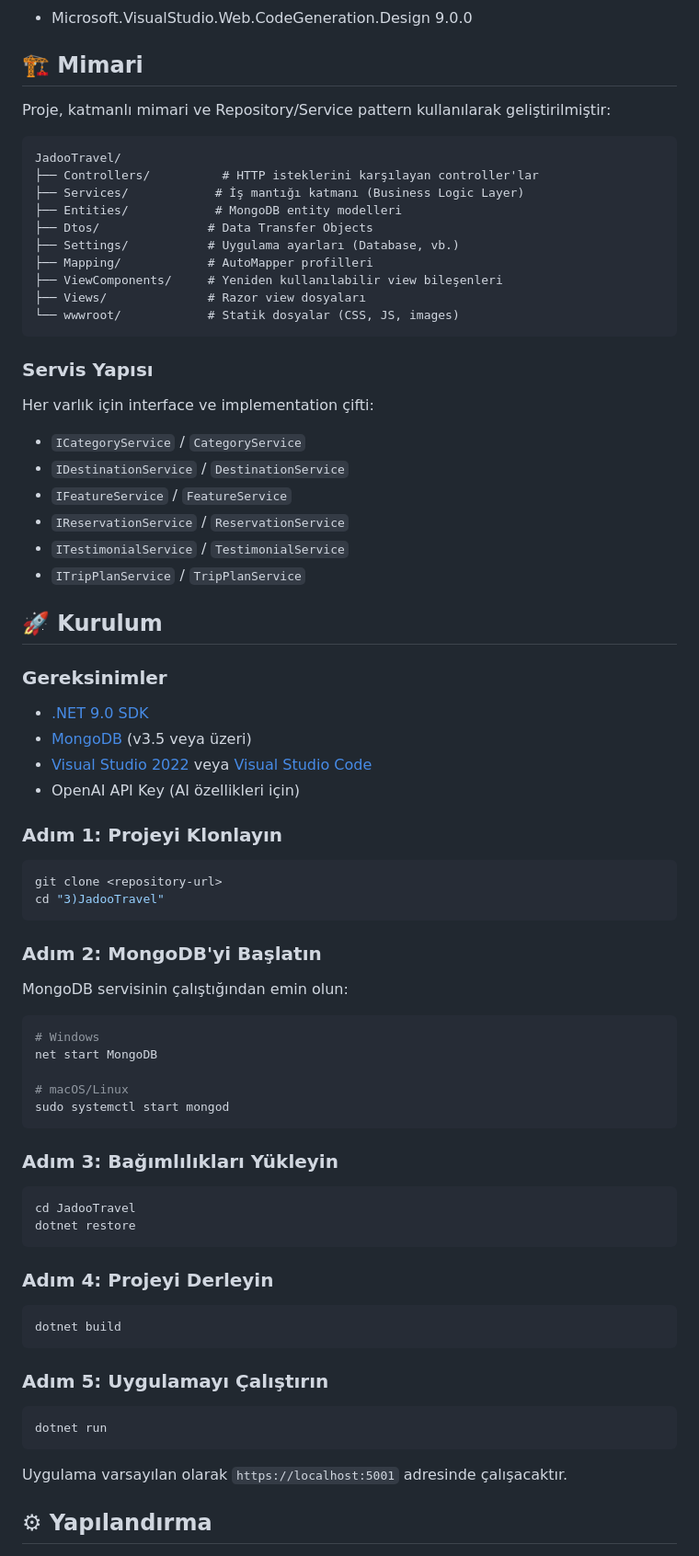
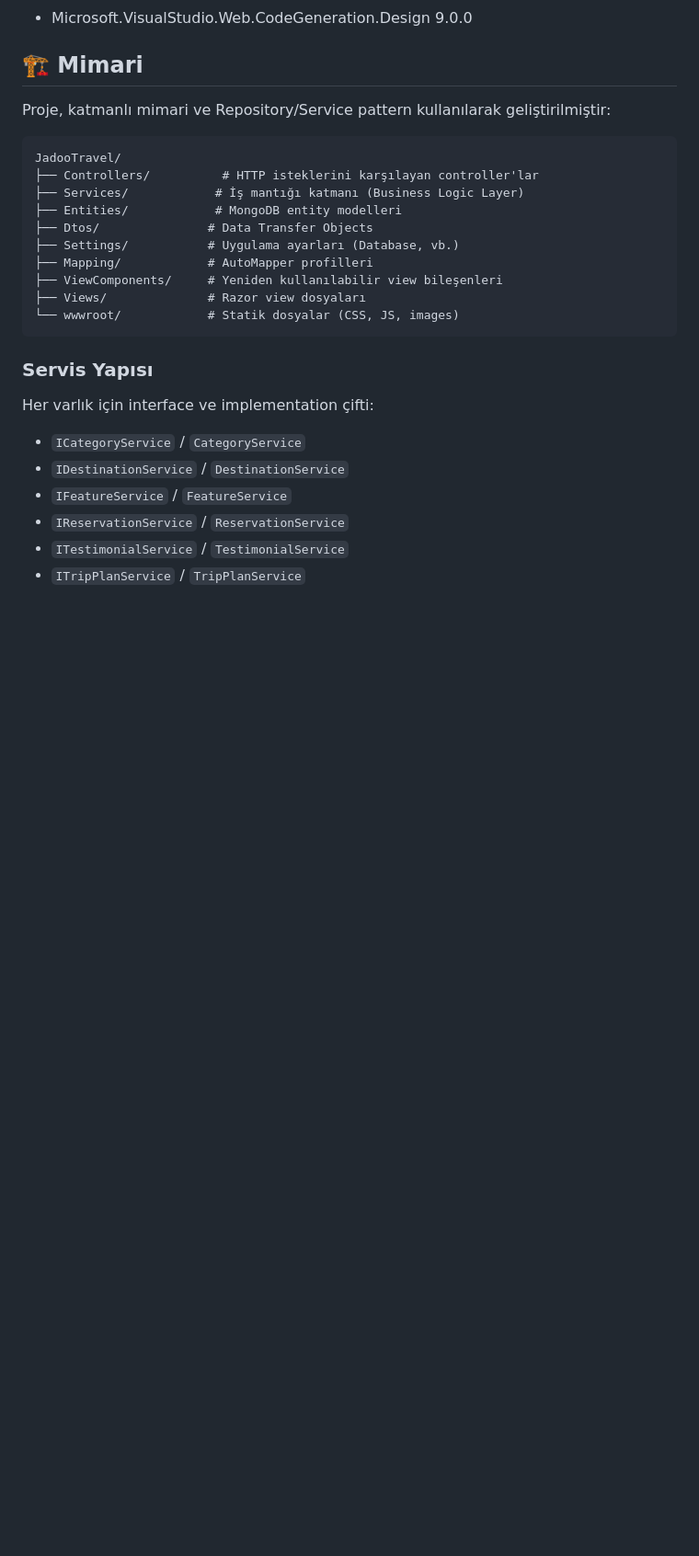
Before and after one commit to emreokanbaskaya1/3-JadooTravel_MongoDB, a Markdown page: README.md, the part around the change printed below. Shown: that part at 92% size. GitHub-like rendering; blank space fills up the shorter version.

````diff
--- a/README.md
+++ b/README.md
@@ -79,48 +79,3 @@ Her varlık için interface ve implementation çifti:
 - `IReservationService` / `ReservationService`
 - `ITestimonialService` / `TestimonialService`
 - `ITripPlanService` / `TripPlanService`
-
-## 🚀 Kurulum
-
-### Gereksinimler
-- [.NET 9.0 SDK](https://dotnet.microsoft.com/download/dotnet/9.0)
-- [MongoDB](https://www.mongodb.com/try/download/community) (v3.5 veya üzeri)
-- [Visual Studio 2022](https://visualstudio.microsoft.com/) veya [Visual Studio Code](https://code.visualstudio.com/)
-- OpenAI API Key (AI özellikleri için)
-
-### Adım 1: Projeyi Klonlayın
-```bash
-git clone <repository-url>
-cd "3)JadooTravel"
-```
-
-### Adım 2: MongoDB'yi Başlatın
-MongoDB servisinin çalıştığından emin olun:
-```bash
-# Windows
-net start MongoDB
-
-# macOS/Linux
-sudo systemctl start mongod
-```
-
-### Adım 3: Bağımlılıkları Yükleyin
-```bash
-cd JadooTravel
-dotnet restore
-```
-
-### Adım 4: Projeyi Derleyin
-```bash
-dotnet build
-```
-
-### Adım 5: Uygulamayı Çalıştırın
-```bash
-dotnet run
-```
-
-Uygulama varsayılan olarak `https://localhost:5001` adresinde çalışacaktır.
-
-## ⚙ Yapılandırma
-
````
Also changed, not shown: other parts of README.md (+1 -60 lines).
